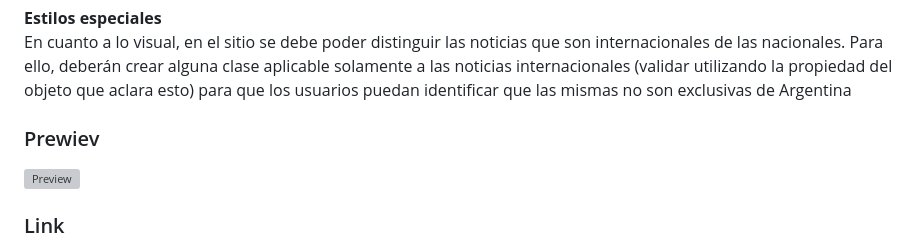
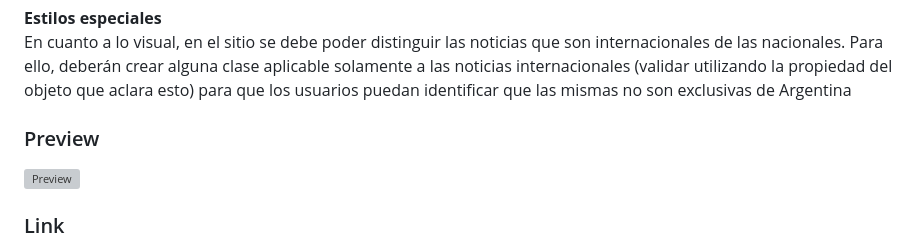
Before and after one commit to soymilidev/FE-II, a Markdown page: C08/C08-Mesa/README.md, the part around the change. Drawn GitHub-style; grey boxes are pictures that could not be loaded.

Commit message:
Actualizacion README.md

```diff
--- a/C08/C08-Mesa/README.md
+++ b/C08/C08-Mesa/README.md
@@ -66,7 +66,7 @@ internacionales de las nacionales. Para ello, deberán crear alguna clase aplica
 a las noticias internacionales (validar utilizando la propiedad del objeto que aclara esto)
 para que los usuarios puedan identificar que las mismas no son exclusivas de Argentina
 
-### Prewiev
+### Preview
 ![Preview](https://github.com/soymilidev/FE-II/blob/main/C08/C08-Mesa/img/img-noticias.png)
 
 ### Link
```
